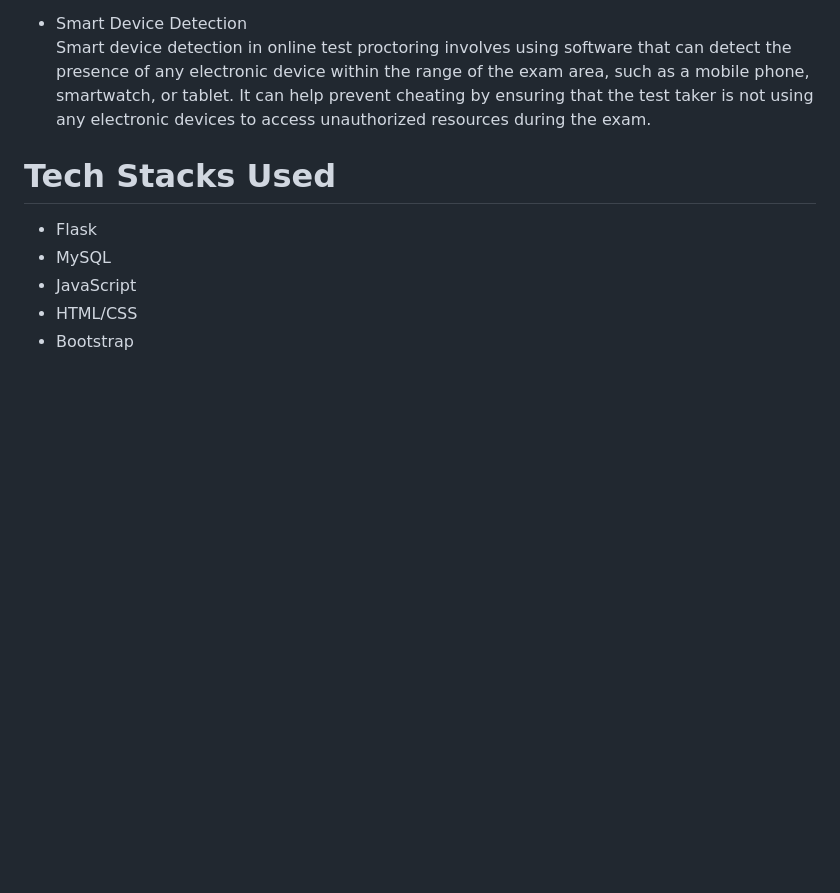
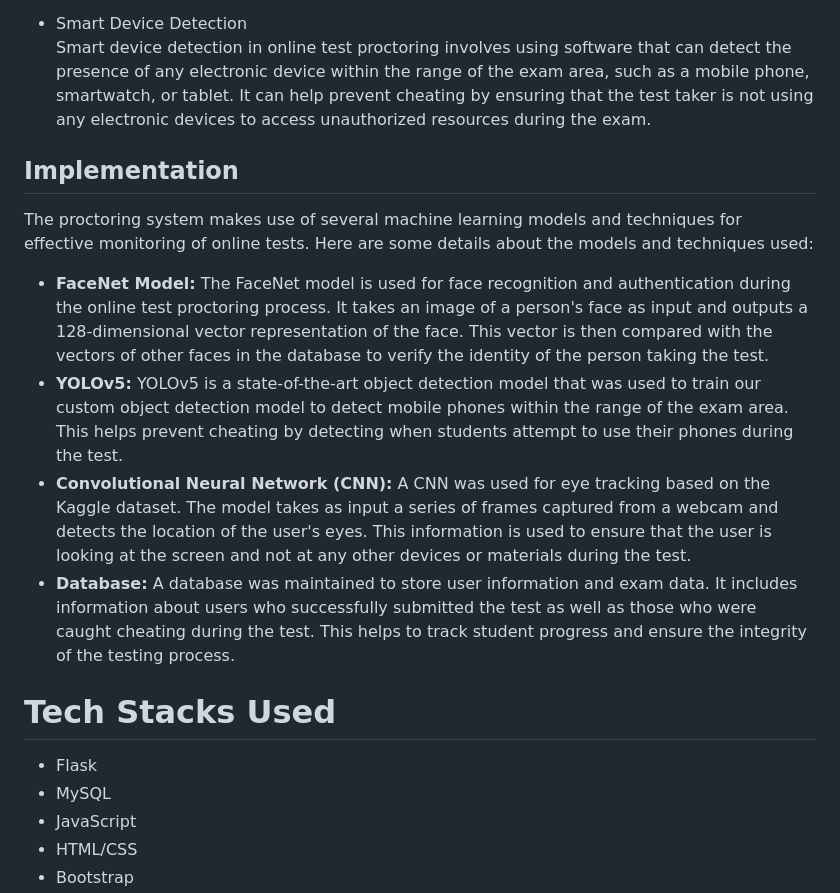
Before and after one commit to SinghAnkit1010/online-test-proctoring, a Markdown page: README.md, the part around the change. Rendered like a GitHub page; blank space fills up the shorter version.

Commit message:
Added Implementation to Readme.md

```diff
--- a/README.md
+++ b/README.md
@@ -28,6 +28,14 @@
 		<li>Smart Device Detection</li>
 		<p>Smart device detection in online test proctoring involves using software that can detect the presence of any electronic device within the range of the exam area, such as a mobile phone, smartwatch, or tablet. It can help prevent cheating by ensuring that the test taker is not using any electronic devices to access unauthorized resources during the exam.</p>
 	</ul>
+	 <h2>Implementation</h2>
+<p>The proctoring system makes use of several machine learning models and techniques for effective monitoring of online tests. Here are some details about the models and techniques used:</p>
+<ul>
+  <li><strong>FaceNet Model:</strong> The FaceNet model is used for face recognition and authentication during the online test proctoring process. It takes an image of a person's face as input and outputs a 128-dimensional vector representation of the face. This vector is then compared with the vectors of other faces in the database to verify the identity of the person taking the test.</li>
+  <li><strong>YOLOv5:</strong> YOLOv5 is a state-of-the-art object detection model that was used to train our custom object detection model to detect mobile phones within the range of the exam area. This helps prevent cheating by detecting when students attempt to use their phones during the test.</li>
+  <li><strong>Convolutional Neural Network (CNN):</strong> A CNN was used for eye tracking based on the Kaggle dataset. The model takes as input a series of frames captured from a webcam and detects the location of the user's eyes. This information is used to ensure that the user is looking at the screen and not at any other devices or materials during the test.</li>
+  <li><strong>Database:</strong> A database was maintained to store user information and exam data. It includes information about users who successfully submitted the test as well as those who were caught cheating during the test. This helps to track student progress and ensure the integrity of the testing process.</li>
+</ul>
 	<h1>Tech Stacks Used</h1>
 	<ul>
 		<li>Flask</li>
```
